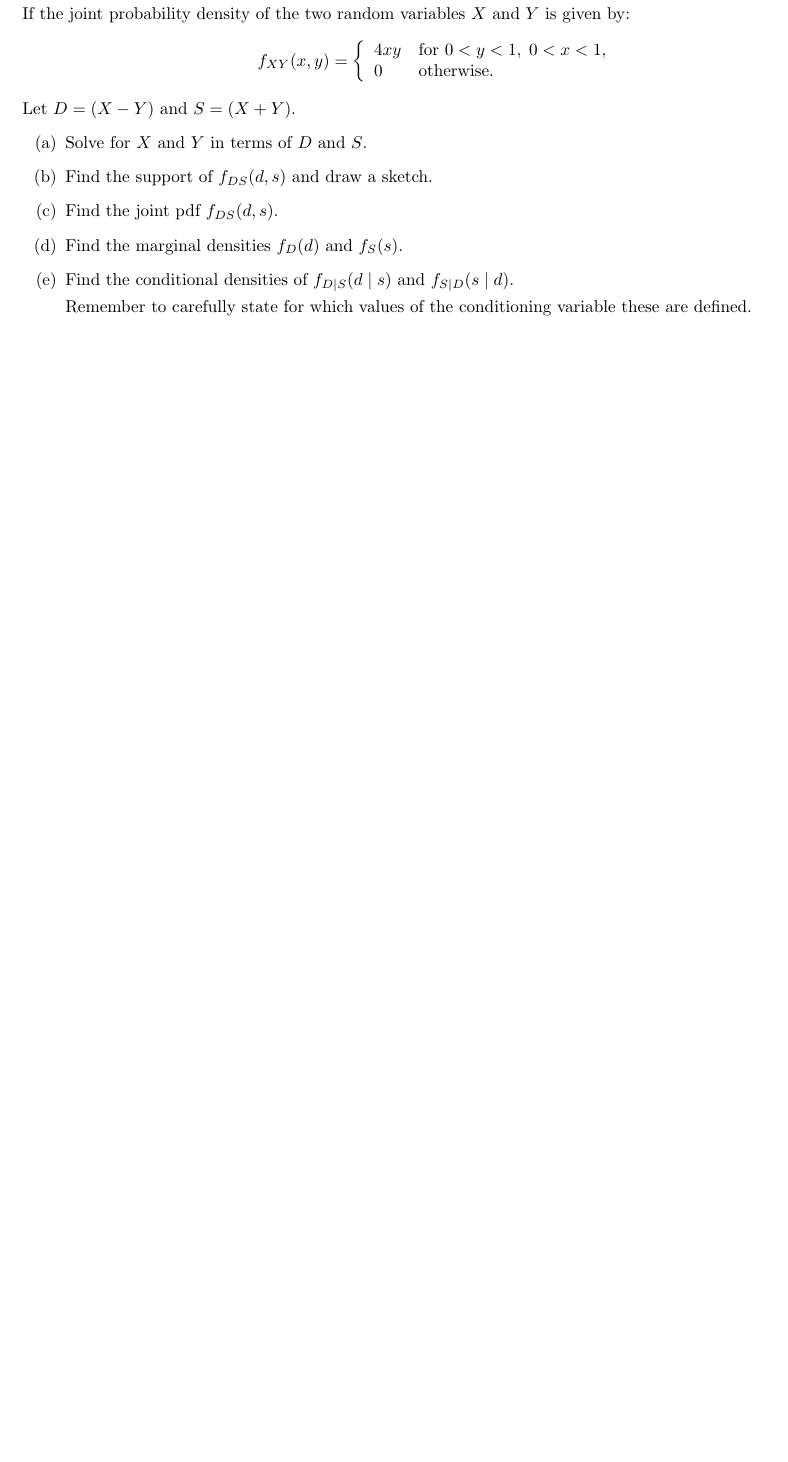
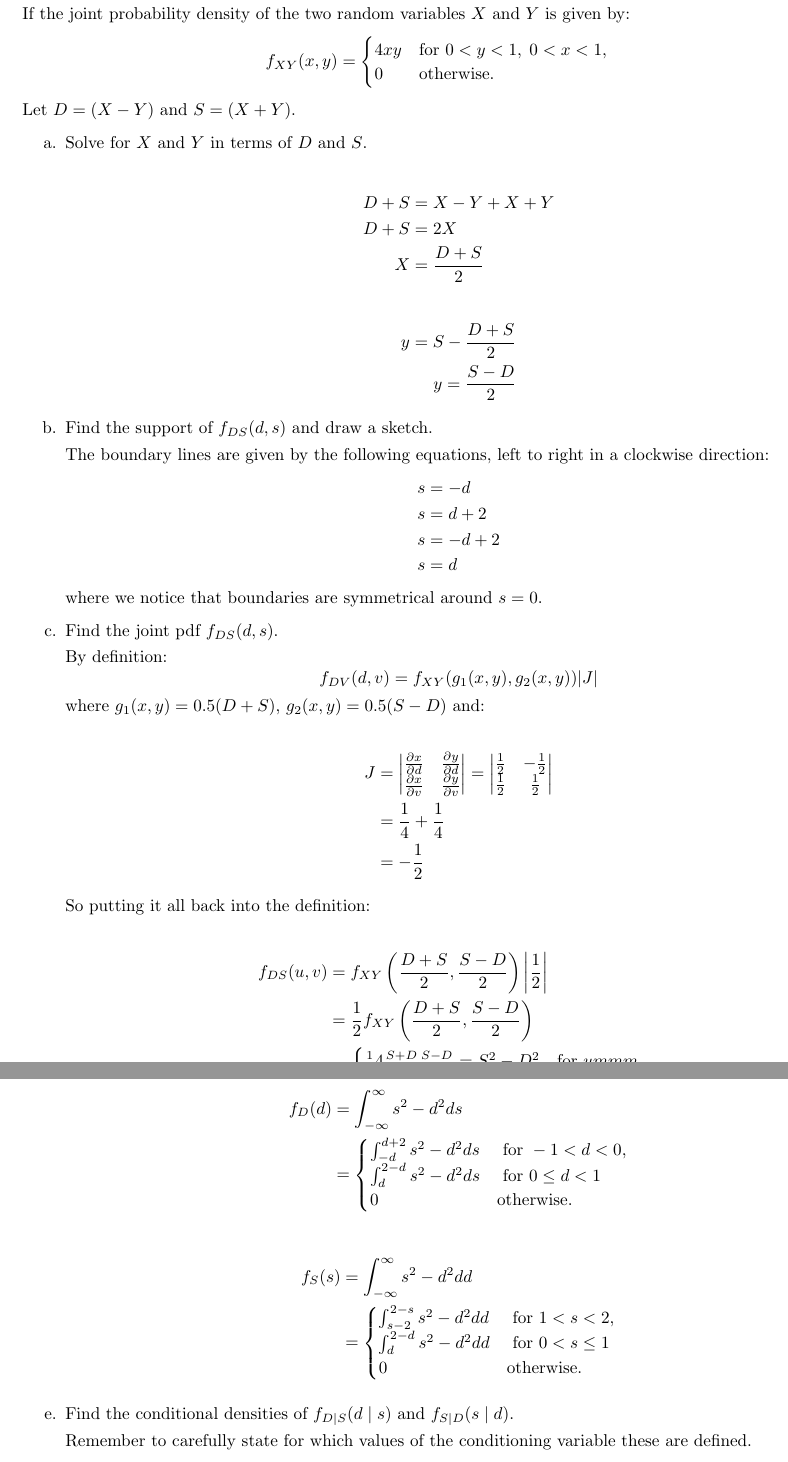
Before and after one commit to DinoBektesevic/STATS509, a LaTeX thesis (STATS509/HW4/HW4_DinoBektesevic.tex): part of page 8 of 9 before the commit and two parts of pages 8 and 9 of 10 after it, the two joined at a grey line, cut so that both start at the same text, the shorter picture padded with empty space. Compiled offline with pdfLaTeX.

Commit message:
Updates from Overleaf

```diff
--- a/STATS509/HW4/HW4_DinoBektesevic.tex
+++ b/STATS509/HW4/HW4_DinoBektesevic.tex
@@ -272,18 +302,60 @@ If the joint probability density of the two random variables $X$ and $Y$ is give
-f_{XY}(x,y) =\left\{\begin{array}{ll}
+$$ f_{XY}(x,y) = \begin{cases}
     4xy & \hbox{for } 0 < y<1,\; 0<x <1,\\
     0 & \hbox{otherwise.}
-\end{array}
-\right.
-\]
+    \end{cases}$$
 Let $D=(X-Y)$ and $S=(X+Y)$.
-\begin{itemize}
-\item[(a)] Solve for $X$  and $Y$ in terms of $D$ and $S$.
 
-\item [(b)] Find the support of $f_{DS}(d,s)$ and draw a sketch.
+\begin{enumerate}
+    \item Solve for $X$  and $Y$ in terms of $D$ and $S$.
 
-\item[(c)] Find the joint pdf $f_{DS}(d,s)$.
+    \begin{align*}
+        D + S &= X - Y + X + Y \\
+        D + S &= 2X \\
+        X &= \frac{D + S}{2}
+    \end{align*}
 
-\item[(d)] Find the marginal densities $f_D(d)$ and $f_S(s)$.
+    \begin{align*}
+        y = S - \frac{D + S}{2} \\
+        y = \frac{S - D}{2}
+    \end{align*}
 
-\item[(e)] Find the conditional densities of $f_{D|S}(d\mid s)$ and $f_{S|D}(s\mid d)$.\par
+    \item Find the support of $f_{DS}(d,s)$ and draw a sketch.
 
+    The boundary lines are given by the following equations, left to right in a clockwise direction:
+    \begin{align*}
+        s &= -d \\
+        s &= d+2 \\
+        s &= -d+2 \\
+        s &= d
+    \end{align*}
+    where we notice that boundaries are symmetrical around $s=0$.
+
+    \item Find the joint pdf $f_{DS}(d,s)$.
+
+    By definition:
+    $$f_{DV}(d,v) = f_{XY}(g_1(x,y), g_2(x,y)) |J|$$
+    where $g_1(x,y)=0.5(D+S)$, $g_2(x,y)=0.5(S-D)$ and:
+
+    \begin{align*}
+    J &= \begin{vmatrix}
+        \frac{\partial x}{\partial d} & \frac{\partial y}{\partial d} \\
+        \frac{\partial x}{\partial v} & \frac{\partial y}{\partial v}
+        \end{vmatrix}
+     = \begin{vmatrix}
+        \frac{1}{2} & -\frac{1}{2} \\
+        \frac{1}{2} & \frac{1}{2}
+        \end{vmatrix} \\
+    &= \frac{1}{4} + \frac{1}{4} \\
+    &= - \frac{1}{2}
+    \end{align*}
+
+    So putting it all back into the definition:
+
+    \begin{align*}
+     f_{DS}(u,v) &= f_{XY}\left(\frac{D + S}{2}, \frac{S - D}{2}\right) \bigg|\frac{1}{2}\bigg| \\
+     &= \frac{1}{2} f_{XY}\left(\frac{D + S}{2}, \frac{S - D}{2}\right) \\
+     &= \begin{cases}
+        \frac{1}{2} 4\frac{S+D}{2}\frac{S-D}{2} = S^2-D^2 & \hbox{for } ummm....\\
+        0 & \hbox{otherwise.}
+        \end{cases}
+    \end{align*}
@@ -290,2 +367,20 @@ Let $D=(X-Y)$ and $S=(X+Y)$.
+    f_{D}(d) &= \int_{-\infty}^\infty s^2 - d^2 ds \\
+    &= \begin{cases}
+       \int_{-d}^{d+2} s^2 - d^2 ds &\hbox{ for } -1 < d < 0, \\
+       \int_{d}^{2-d} s^2 - d^2 ds  &\hbox{ for } 0\leq d < 1 \\
+       0 &\hbox{otherwise.}
+       \end{cases}
+    \end{align*}
+
+    \begin{align*}
+    f_{S}(s) &= \int_{-\infty}^\infty s^2 - d^2 dd \\
+    &= \begin{cases}
+       \int_{s-2}^{2-s} s^2 - d^2 dd &\hbox{ for } 1 < s < 2, \\
+       \int_{d}^{2-d} s^2 - d^2 dd  &\hbox{ for } 0 < s\leq 1 \\
+       0 &\hbox{otherwise.}
+       \end{cases}
+    \end{align*}
+
+
+    \item Find the conditional densities of $f_{D|S}(d\mid s)$ and $f_{S|D}(s\mid d)$.\par
     Remember to carefully state for which values of the conditioning variable these are defined.
-\end{itemize}
```
Also changed, not shown: STATS509/HW4/HW4_DinoBektesevic.tex (163 more changed lines). Lines whose indentation alone changed are shown as unchanged.
